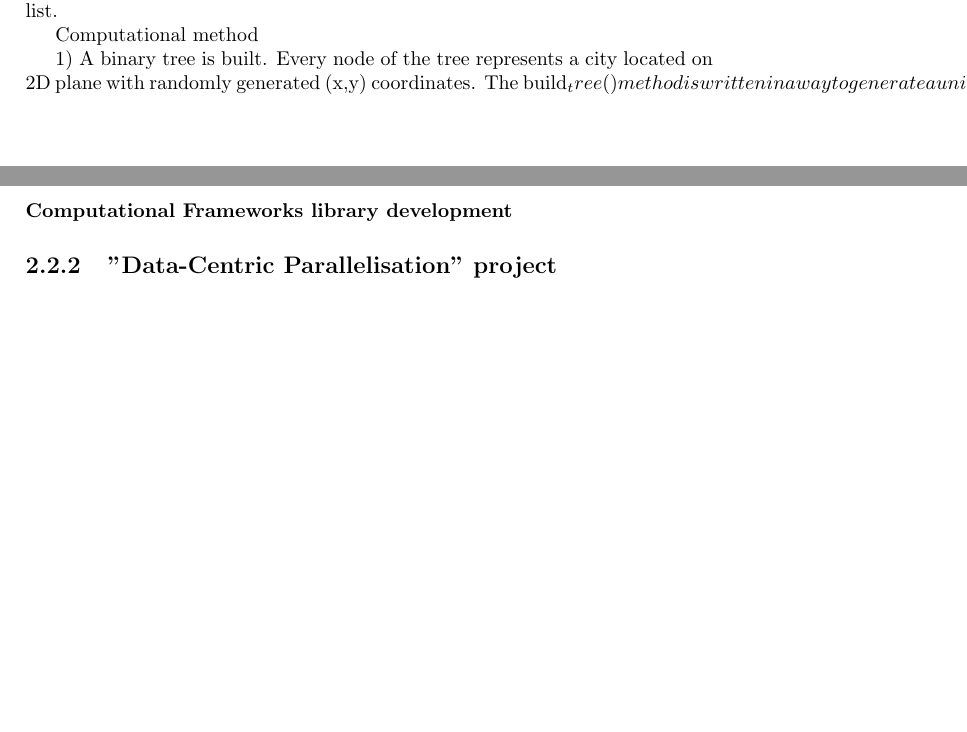
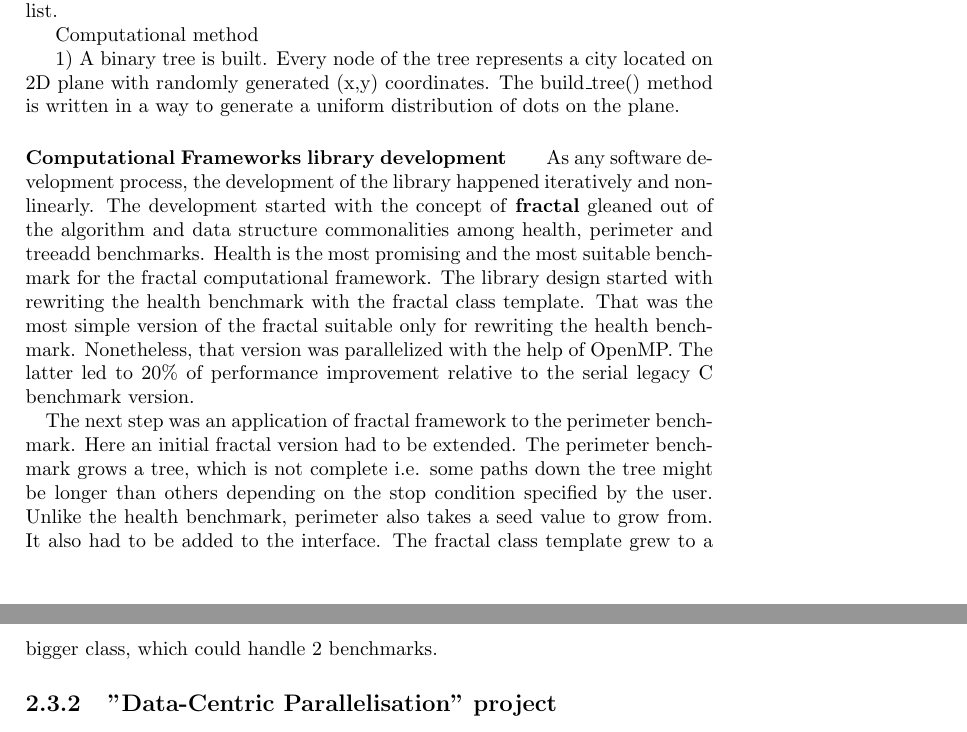
Before and after one commit to av-maramzin/2nd_year_report, a LaTeX thesis (main.tex): two parts of pages 10 and 11 of 26 before the commit and two parts of pages 11 and 12 of 27 after it, joined at a grey line, cut so that both start at the same text, the shorter picture padded with empty space. Compiled offline with pdfLaTeX.

Commit message:
Some fixes into description of activities section and SPEC CPU2006 benchmarks section.

```diff
--- a/main.tex
+++ b/main.tex
@@ -273,15 +291,16 @@ return mst_weight;
 \quad The algorithm’s work resembles that of an insertion sort. The sequence is divided into 2 parts. Ordered part and unordered part. At first, ordered part consists of just 1 element. On every iteration the algorithm takes the next element out of unordered part, finds it a pairing element inside the ordered part (with the minimal distance between them) and inserts the element into the ordered subsequence next to its pair. At the end we get the sequence with the property that closest dots stand the closest in the sequence.\newline\null
 \quad The benchmark is based on a binary tree being transformed into doubly linked list.
 
-
-
 Computational method
 
-1) A binary tree is built. Every node of the tree represents a city located on 2D plane with randomly generated (x,y) coordinates. The build_tree() method is written in a way to generate a uniform distribution of dots on the plane.
-
+1) A binary tree is built. Every node of the tree represents a city located on 2D plane with randomly generated (x,y) coordinates. The build\_tree() method is written in a way to generate a uniform distribution of dots on the plane.
 
 
 \paragraph{Computational Frameworks library development}
+\quad As any software development process, the development of the library happened iteratively and non-linearly. The development started with the concept of \textbf{fractal} gleaned out of the algorithm and data structure commonalities among health, perimeter and treeadd benchmarks. Health is the most promising and the most suitable benchmark for the fractal computational framework. The library design started with rewriting the health benchmark with the fractal class template. That was the most simple version of the fractal suitable only for rewriting the health benchmark. Nonetheless, that version was parallelized with the help of OpenMP. The latter led to 20\% of performance improvement relative to the serial legacy C benchmark version.\newline\null
+\quad The next step was an application of fractal framework to the perimeter benchmark. Here an initial fractal version had to be extended. The perimeter benchmark grows a tree, which is not complete i.e. some paths down the tree might be longer than others depending on the stop condition specified by the user. Unlike the health benchmark, perimeter also takes a seed value to grow from. It also had to be added to the interface. The fractal class template grew to a bigger class, which could handle 2 benchmarks.
+
+
 
 \subsection{"Data-Centric Parallelisation" project}
 \quad The report on DCP project activities is given in a form of DCP project literature review and the feasibility study of 429.mcf, 400.perlbench, 456.hmmer, 470.lbm benchmarks in DCP chapter.
```
Also changed, not shown: main.tex (22 more changed lines).
